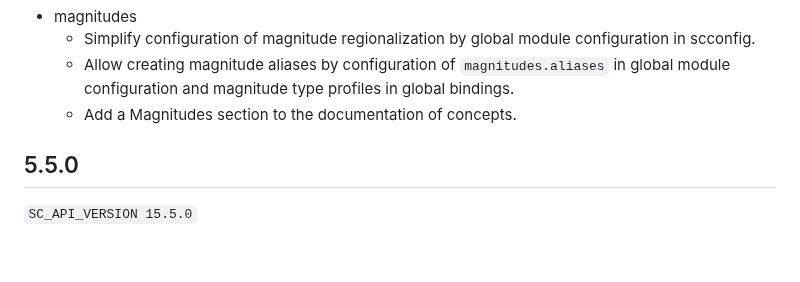
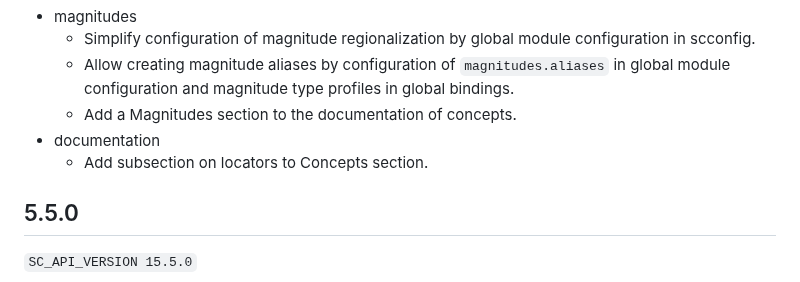
Before and after one commit to SeisComP/seiscomp, a Markdown page: CHANGELOG.md, the part around the change. GitHub-like rendering; blank space fills up the shorter version.

Commit message:
[Changelog] Add documentation

```diff
--- a/CHANGELOG.md
+++ b/CHANGELOG.md
@@ -35,6 +35,8 @@ All notable changes to SeisComP are documented here.
         in global module configuration and magnitude type profiles in global
         bindings.
     -   Add a Magnitudes section to the documentation of concepts.
+-   documentation
+    -   Add subsection on locators to Concepts section.
 
 ## 5.5.0
 
```
